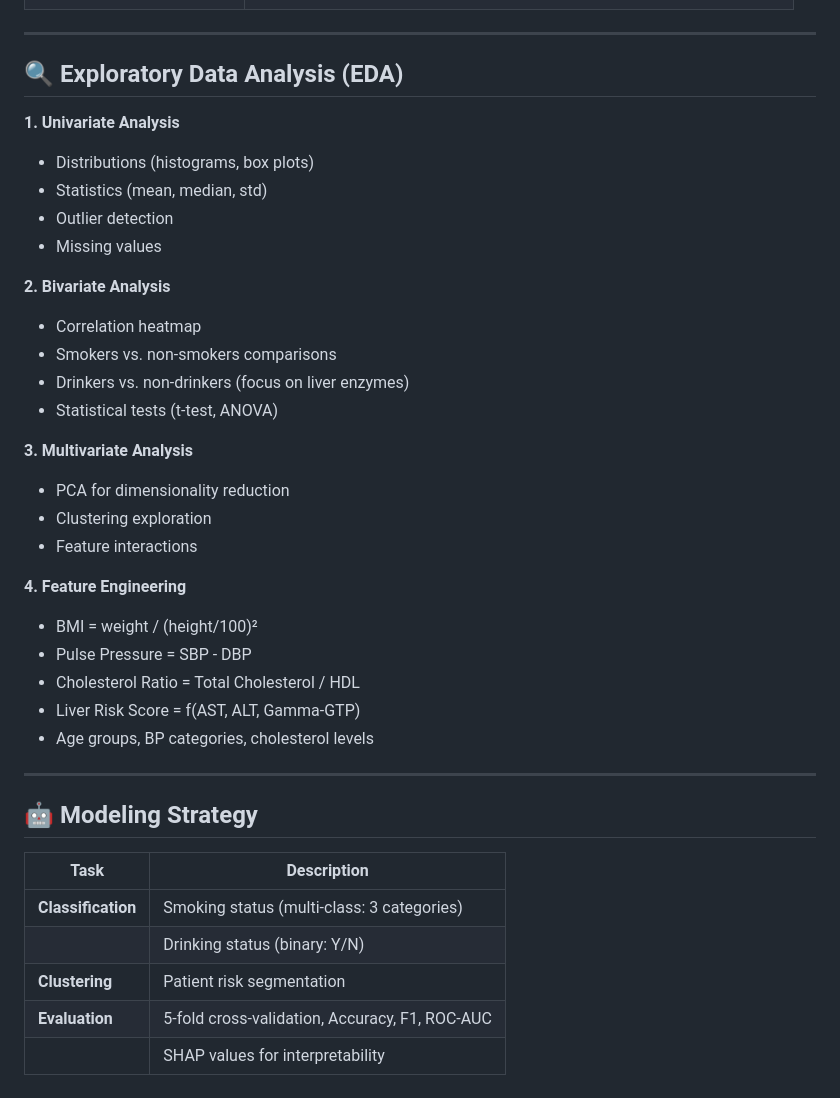
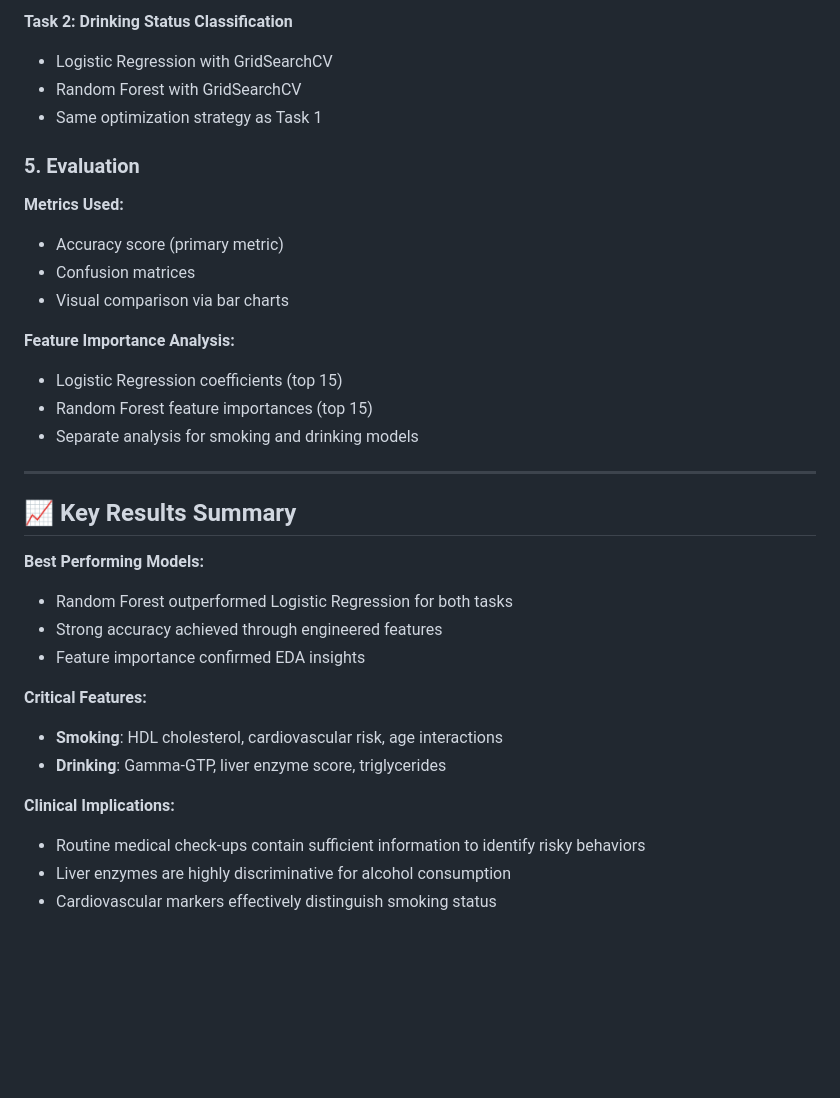
Before and after one commit to gvazzolerunitn/data-science-project, a Markdown page: README.md, the part around one of its changes. Drawn GitHub-style; blank space fills up the shorter version.

```diff
--- a/README.md
+++ b/README.md
@@ -55,40 +102,34 @@ The dataset contains 24 variables collected from medical check-ups. Below is a t
+**Task 2: Drinking Status Classification**
+- Logistic Regression with GridSearchCV
+- Random Forest with GridSearchCV
+- Same optimization strategy as Task 1
+
+### 5. Evaluation
+
+**Metrics Used:**
+- Accuracy score (primary metric)
+- Confusion matrices
+- Visual comparison via bar charts
+
+**Feature Importance Analysis:**
+- Logistic Regression coefficients (top 15)
+- Random Forest feature importances (top 15)
+- Separate analysis for smoking and drinking models
 
 ---
 
-## 🔍 Exploratory Data Analysis (EDA)
+## 📈 Key Results Summary
 
-**1. Univariate Analysis**
-  - Distributions (histograms, box plots)
-  - Statistics (mean, median, std)
-  - Outlier detection
-  - Missing values
+**Best Performing Models:**
+- Random Forest outperformed Logistic Regression for both tasks
+- Strong accuracy achieved through engineered features
+- Feature importance confirmed EDA insights
 
-**2. Bivariate Analysis**
-  - Correlation heatmap
-  - Smokers vs. non-smokers comparisons
-  - Drinkers vs. non-drinkers (focus on liver enzymes)
-  - Statistical tests (t-test, ANOVA)
+**Critical Features:**
+- **Smoking**: HDL cholesterol, cardiovascular risk, age interactions
+- **Drinking**: Gamma-GTP, liver enzyme score, triglycerides
 
-**3. Multivariate Analysis**
-  - PCA for dimensionality reduction
-  - Clustering exploration
-  - Feature interactions
-
-**4. Feature Engineering**
-  - BMI = weight / (height/100)²
-  - Pulse Pressure = SBP - DBP
-  - Cholesterol Ratio = Total Cholesterol / HDL
-  - Liver Risk Score = f(AST, ALT, Gamma-GTP)
-  - Age groups, BP categories, cholesterol levels
-
----
-
-## 🤖 Modeling Strategy
-
-| Task                | Description                                      |
-|---------------------|--------------------------------------------------|
-| **Classification**  | Smoking status (multi-class: 3 categories)       |
-|                     | Drinking status (binary: Y/N)                    |
-| **Clustering**      | Patient risk segmentation                        |
-| **Evaluation**      | 5-fold cross-validation, Accuracy, F1, ROC-AUC   |
-|                     | SHAP values for interpretability                 |
+**Clinical Implications:**
+- Routine medical check-ups contain sufficient information to identify risky behaviors
+- Liver enzymes are highly discriminative for alcohol consumption
+- Cardiovascular markers effectively distinguish smoking status
```
Also changed, not shown: other parts of README.md (+56 -9 lines).
